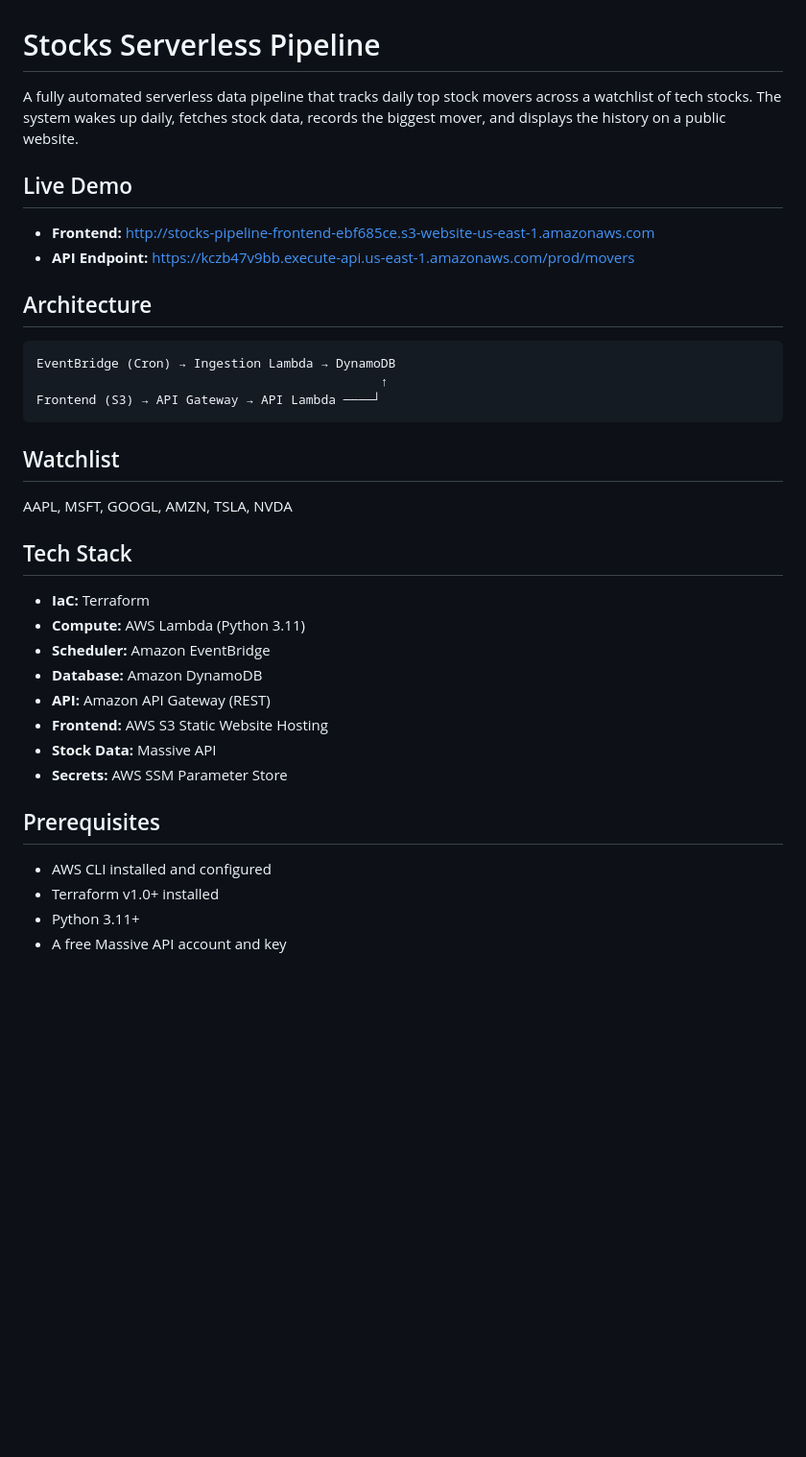
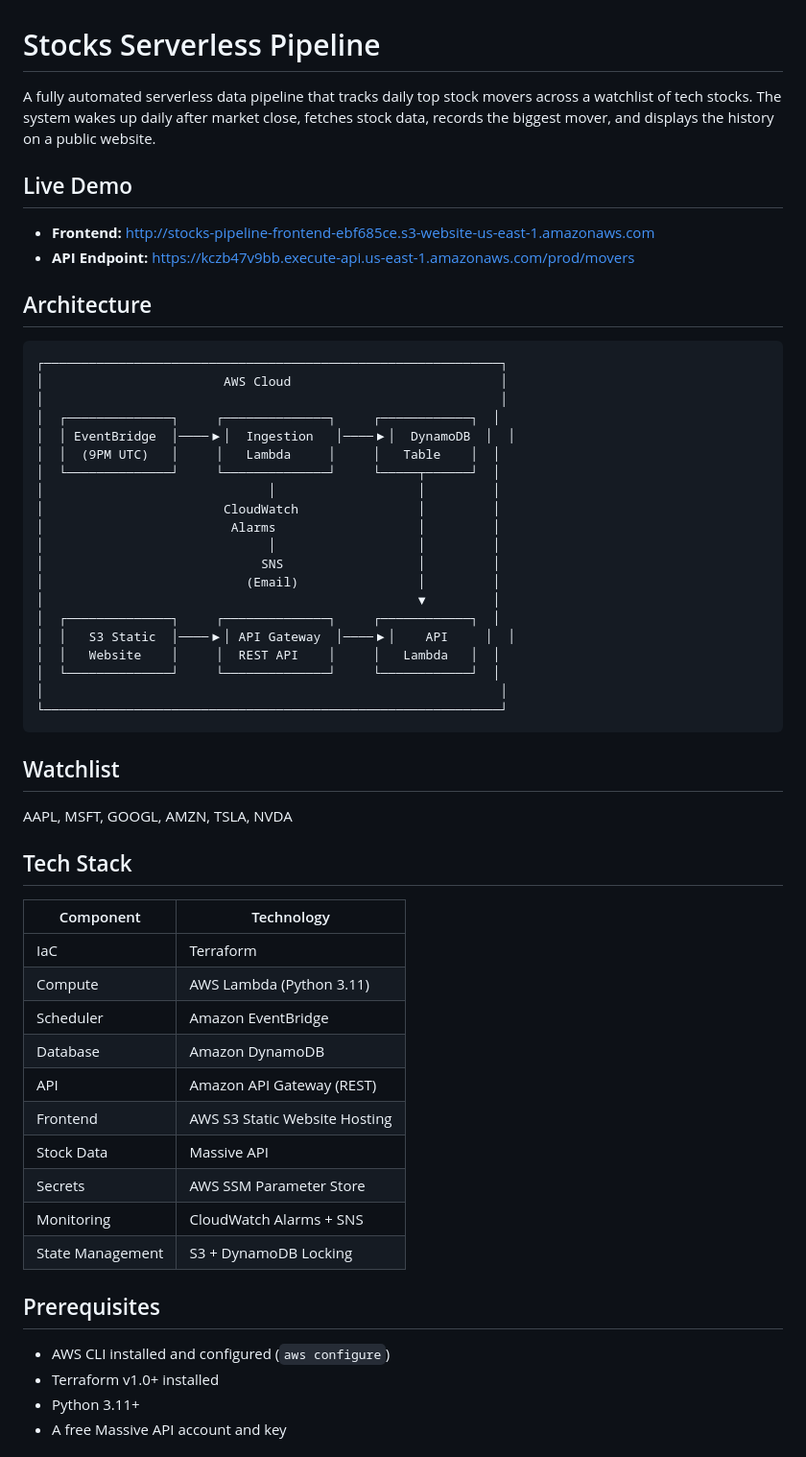
Before and after one commit to Delphiniraduku/stocks-serverless-pipeline, a Markdown page: README.md, the part around one of its changes. Shown at 96% size. Drawn GitHub-style; blank space fills up the shorter version.

````diff
--- a/README.md
+++ b/README.md
@@ -1,6 +1,6 @@
 # Stocks Serverless Pipeline
 
-A fully automated serverless data pipeline that tracks daily top stock movers across a watchlist of tech stocks. The system wakes up daily, fetches stock data, records the biggest mover, and displays the history on a public website.
+A fully automated serverless data pipeline that tracks daily top stock movers across a watchlist of tech stocks. The system wakes up daily after market close, fetches stock data, records the biggest mover, and displays the history on a public website.
 
 ## Live Demo
 
@@ -9,9 +9,26 @@ A fully automated serverless data pipeline that tracks daily top stock movers ac
 
 ## Architecture
 ```
-EventBridge (Cron) → Ingestion Lambda → DynamoDB
-                                              ↑
-Frontend (S3) → API Gateway → API Lambda ────┘
+┌─────────────────────────────────────────────────────────────┐
+│                        AWS Cloud                            │
+│                                                             │
+│  ┌──────────────┐     ┌──────────────┐     ┌────────────┐  │
+│  │ EventBridge  │────▶│  Ingestion   │────▶│  DynamoDB  │  │
+│  │  (9PM UTC)   │     │   Lambda     │     │   Table    │  │
+│  └──────────────┘     └──────────────┘     └─────┬──────┘  │
+│                              │                   │         │
+│                        CloudWatch                │         │
+│                         Alarms                   │         │
+│                              │                   │         │
+│                             SNS                  │         │
+│                           (Email)                │         │
+│                                                  ▼         │
+│  ┌──────────────┐     ┌──────────────┐     ┌────────────┐  │
+│  │   S3 Static  │────▶│ API Gateway  │────▶│    API     │  │
+│  │   Website    │     │  REST API    │     │   Lambda   │  │
+│  └──────────────┘     └──────────────┘     └────────────┘  │
+│                                                             │
+└─────────────────────────────────────────────────────────────┘
 ```
 
 ## Watchlist
@@ -20,18 +37,22 @@ AAPL, MSFT, GOOGL, AMZN, TSLA, NVDA
 
 ## Tech Stack
 
-- **IaC:** Terraform
-- **Compute:** AWS Lambda (Python 3.11)
-- **Scheduler:** Amazon EventBridge
-- **Database:** Amazon DynamoDB
-- **API:** Amazon API Gateway (REST)
-- **Frontend:** AWS S3 Static Website Hosting
-- **Stock Data:** Massive API
-- **Secrets:** AWS SSM Parameter Store
+| Component | Technology |
+|-----------|-----------|
+| IaC | Terraform |
+| Compute | AWS Lambda (Python 3.11) |
+| Scheduler | Amazon EventBridge |
+| Database | Amazon DynamoDB |
+| API | Amazon API Gateway (REST) |
+| Frontend | AWS S3 Static Website Hosting |
+| Stock Data | Massive API |
+| Secrets | AWS SSM Parameter Store |
+| Monitoring | CloudWatch Alarms + SNS |
+| State Management | S3 + DynamoDB Locking |
 
 ## Prerequisites
 
-- AWS CLI installed and configured
+- AWS CLI installed and configured (`aws configure`)
 - Terraform v1.0+ installed
 - Python 3.11+
 - A free Massive API account and key
````
Also changed, not shown: other parts of README.md (+72 -19 lines).
